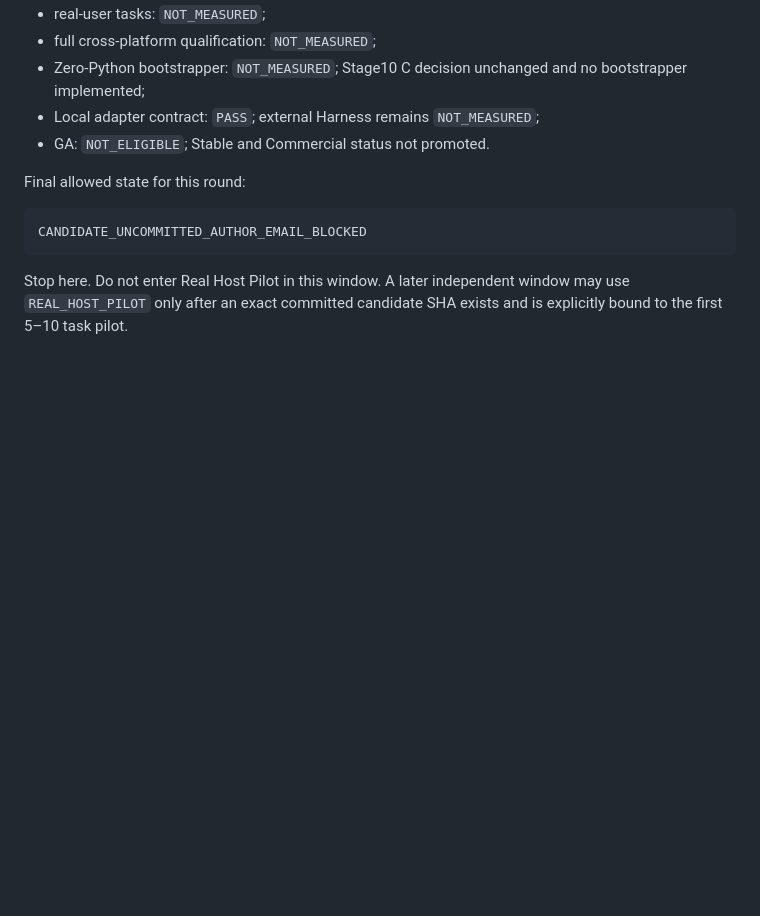
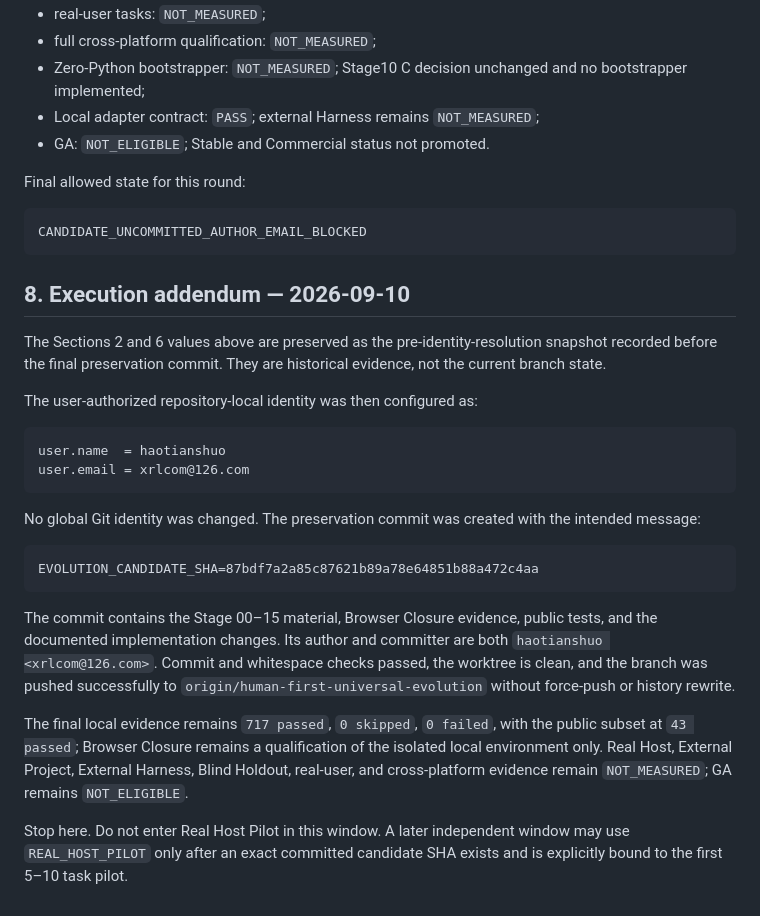
Before and after one commit to haotianshuo/web-ui-quality-open-source, a Markdown page: CANDIDATE_PRESERVATION_BROWSER_CLOSURE_FINAL.md, the part around the change. GitHub-like rendering; blank space fills up the shorter version.

Commit message:
docs: record public branch execution handoff

````diff
--- a/CANDIDATE_PRESERVATION_BROWSER_CLOSURE_FINAL.md
+++ b/CANDIDATE_PRESERVATION_BROWSER_CLOSURE_FINAL.md
@@ -188,4 +188,37 @@ Final allowed state for this round:
 CANDIDATE_UNCOMMITTED_AUTHOR_EMAIL_BLOCKED
 ```
 
+## 8. Execution addendum — 2026-09-10
+
+The Sections 2 and 6 values above are preserved as the pre-identity-resolution
+snapshot recorded before the final preservation commit. They are historical
+evidence, not the current branch state.
+
+The user-authorized repository-local identity was then configured as:
+
+```text
+user.name  = haotianshuo
+user.email = xrlcom@126.com
+```
+
+No global Git identity was changed. The preservation commit was created with
+the intended message:
+
+```text
+EVOLUTION_CANDIDATE_SHA=87bdf7a2a85c87621b89a78e64851b88a472c4aa
+```
+
+The commit contains the Stage 00–15 material, Browser Closure evidence,
+public tests, and the documented implementation changes. Its author and
+committer are both `haotianshuo <xrlcom@126.com>`. Commit and whitespace
+checks passed, the worktree is clean, and the branch was pushed successfully
+to `origin/human-first-universal-evolution` without force-push or history
+rewrite.
+
+The final local evidence remains `717 passed`, `0 skipped`, `0 failed`, with
+the public subset at `43 passed`; Browser Closure remains a qualification of
+the isolated local environment only. Real Host, External Project, External
+Harness, Blind Holdout, real-user, and cross-platform evidence remain
+`NOT_MEASURED`; GA remains `NOT_ELIGIBLE`.
+
 Stop here. Do not enter Real Host Pilot in this window. A later independent window may use `REAL_HOST_PILOT` only after an exact committed candidate SHA exists and is explicitly bound to the first 5–10 task pilot.
````
